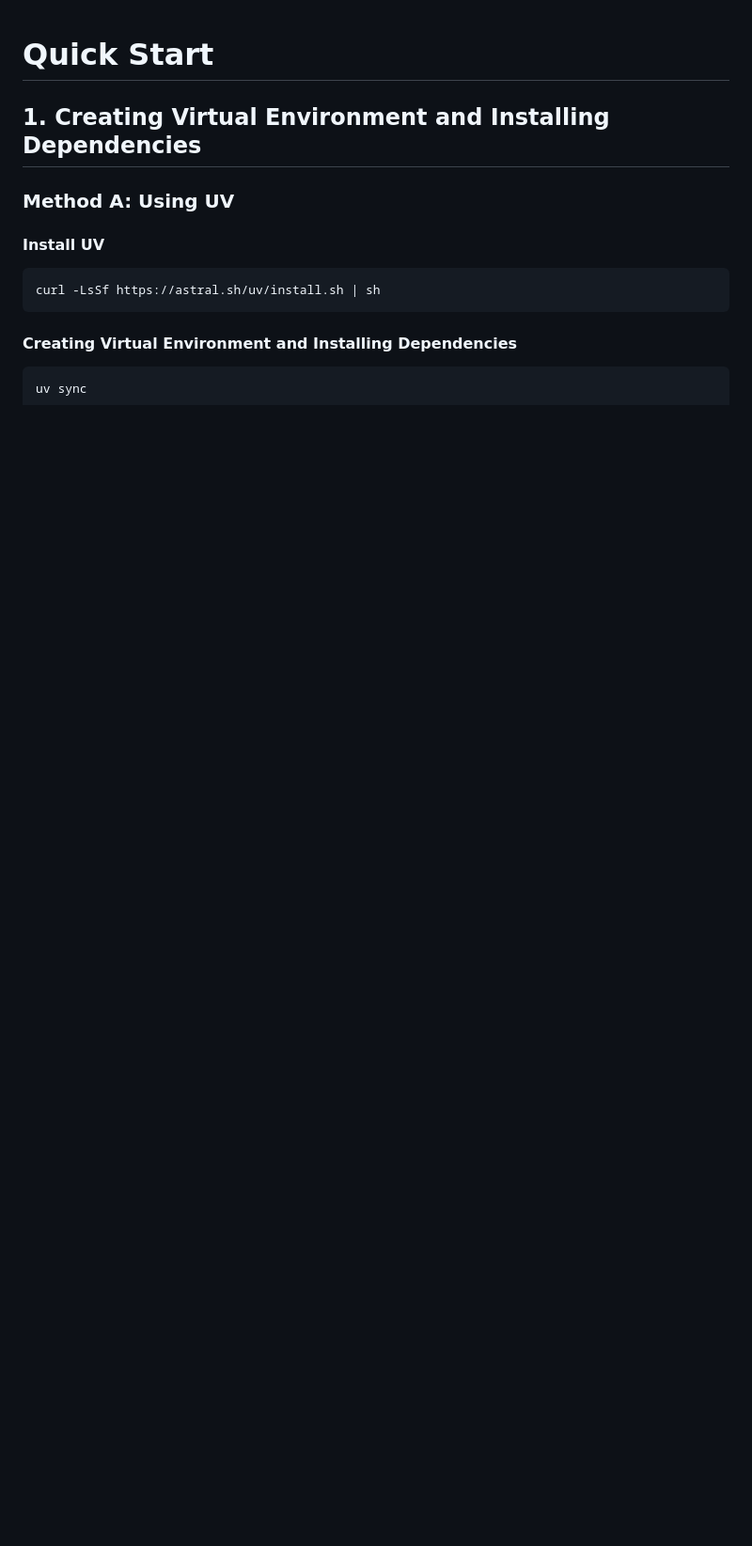
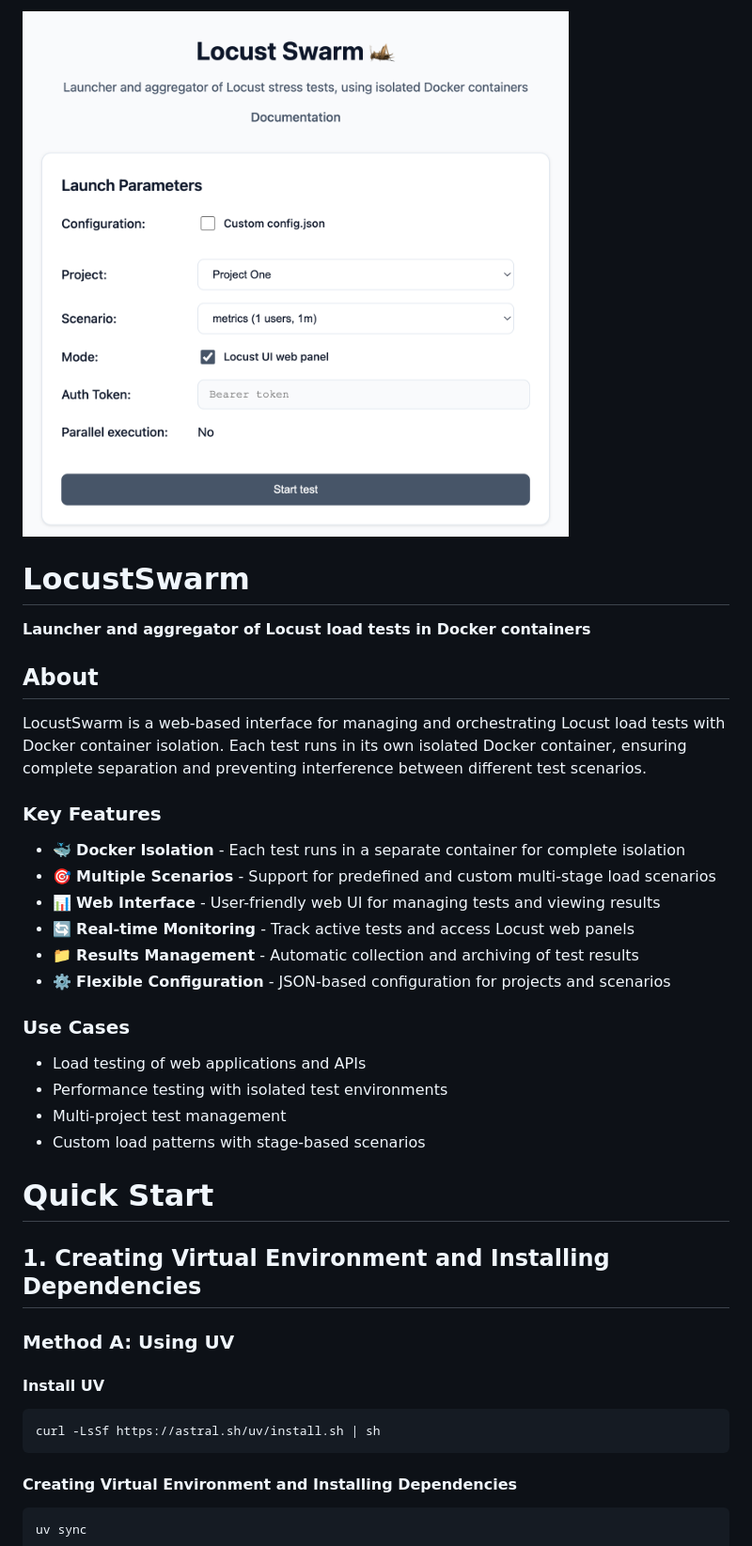
Before and after one commit to axindri/LocustSwarm, a Markdown page: README.md, the part around the change. Shown: that part at 94% size. Drawn GitHub-style; pictures changed too: img/preview-1.png (added); blank space fills up the shorter version.

Commit message:
Add documentation and images for LocustSwarm

```diff
--- a/README.md
+++ b/README.md
@@ -1,3 +1,29 @@
+![LocustSwarm Preview](img/preview-1.png)
+
+# LocustSwarm
+
+**Launcher and aggregator of Locust load tests in Docker containers**
+
+## About
+
+LocustSwarm is a web-based interface for managing and orchestrating Locust load tests with Docker container isolation. Each test runs in its own isolated Docker container, ensuring complete separation and preventing interference between different test scenarios.
+
+### Key Features
+
+- 🐳 **Docker Isolation** - Each test runs in a separate container for complete isolation
+- 🎯 **Multiple Scenarios** - Support for predefined and custom multi-stage load scenarios
+- 📊 **Web Interface** - User-friendly web UI for managing tests and viewing results
+- 🔄 **Real-time Monitoring** - Track active tests and access Locust web panels
+- 📁 **Results Management** - Automatic collection and archiving of test results
+- ⚙️ **Flexible Configuration** - JSON-based configuration for projects and scenarios
+
+### Use Cases
+
+- Load testing of web applications and APIs
+- Performance testing with isolated test environments
+- Multi-project test management
+- Custom load patterns with stage-based scenarios
+
 # Quick Start
 
 ## 1. Creating Virtual Environment and Installing Dependencies
```
Also changed, not shown: DOCS.md (+2 -0 lines), img/preview-2.png (added), img/preview.png (added), img/ui.png (added).
